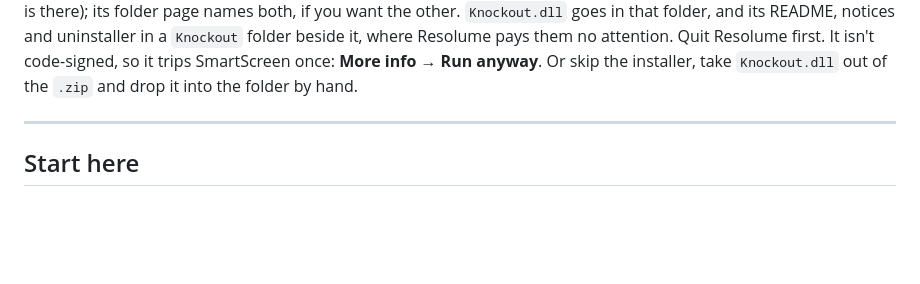
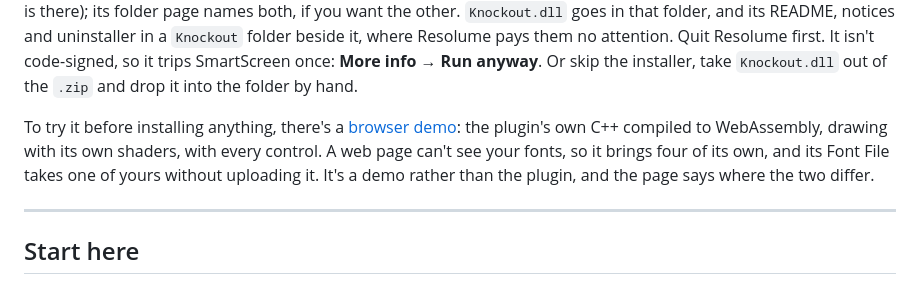
Before and after one commit to stoatworks-labs/knockout, a Markdown page: docs/USER-GUIDE.md, the part around the change. Drawn GitHub-style; blank space fills up the shorter version.

```diff
--- a/docs/USER-GUIDE.md
+++ b/docs/USER-GUIDE.md
@@ -64,6 +64,12 @@ names both, if you want the other. `Knockout.dll` goes in that folder, and its R
 uninstaller in a `Knockout` folder beside it, where Resolume pays them no attention. Quit Resolume
 first. It isn't code-signed, so it trips SmartScreen once: **More info** → **Run anyway**. Or skip
 the installer, take `Knockout.dll` out of the `.zip` and drop it into the folder by hand.
+
+To try it before installing anything, there's a
+[browser demo](https://knockout-demo.stoatworks-labs.com): the plugin's own C++ compiled to
+WebAssembly, drawing with its own shaders, with every control. A web page can't see your fonts,
+so it brings four of its own, and its Font File takes one of yours without uploading it. It's a
+demo rather than the plugin, and the page says where the two differ.
 
 ---
 
```
Also changed, not shown: README.md (+18 -0 lines), docs/video-thumb.png (added).
